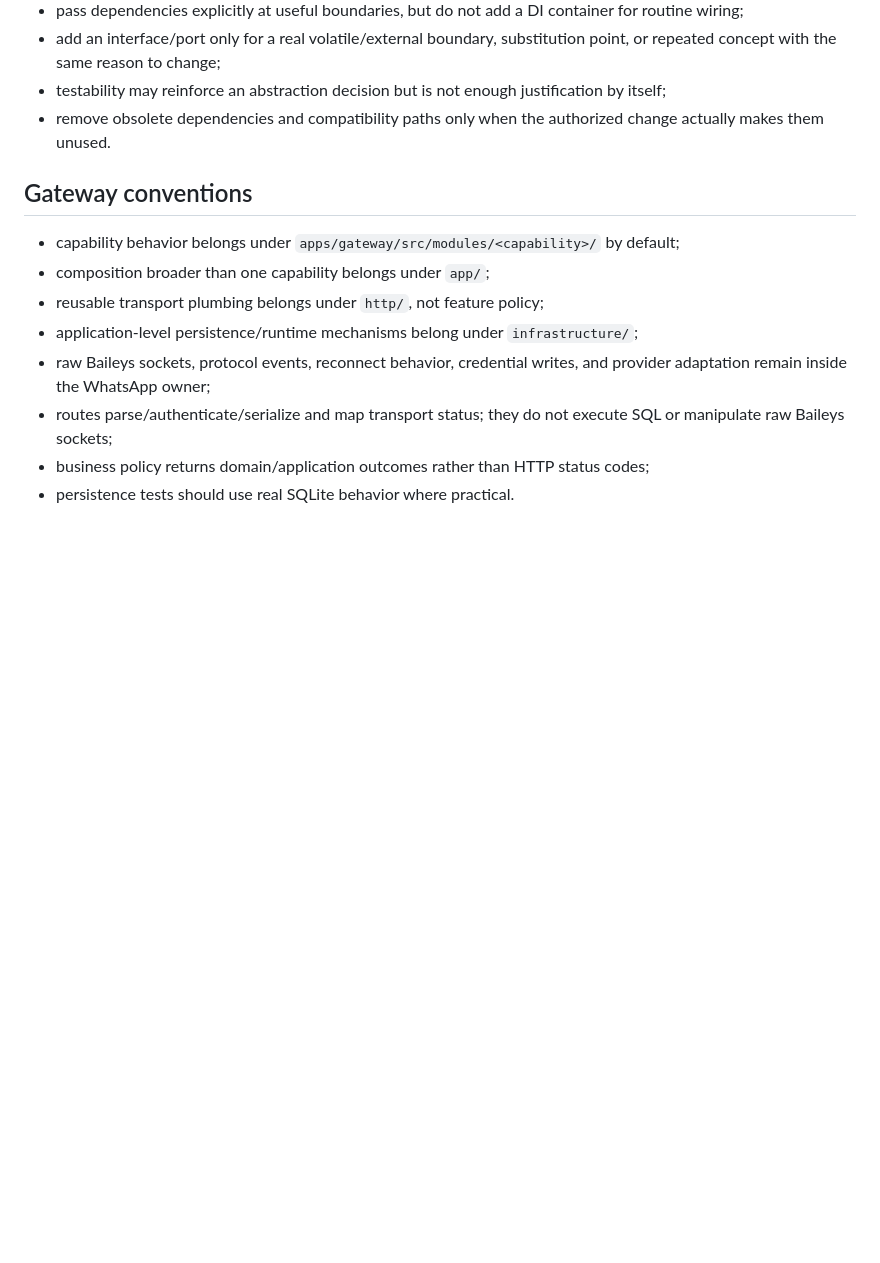
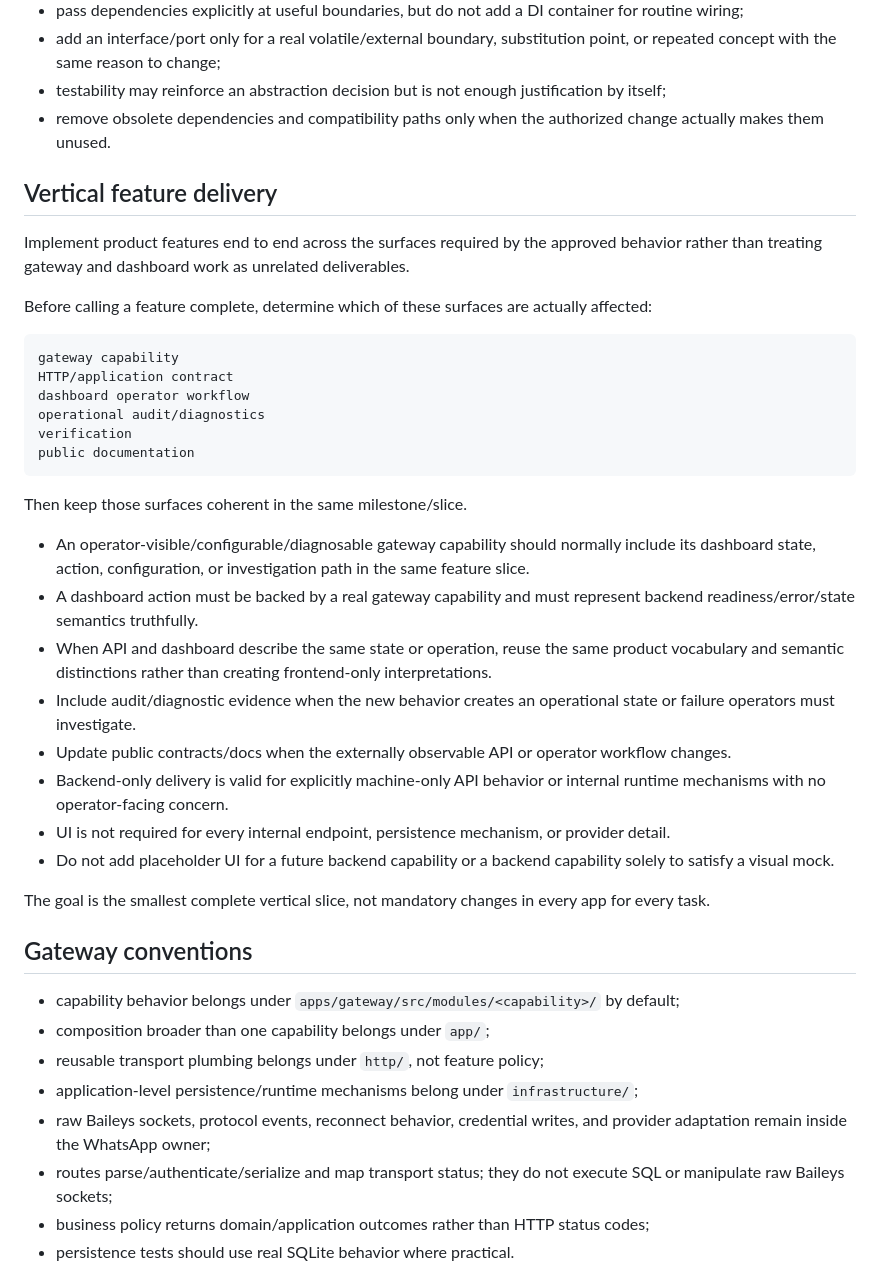
Before and after one commit to howlil/wago, a Markdown page: .agents/CODE_PATTERNS.md, the part around the change. GitHub-like rendering; blank space fills up the shorter version.

Commit message:
docs: require coherent cross-surface feature implementation

````diff
--- a/.agents/CODE_PATTERNS.md
+++ b/.agents/CODE_PATTERNS.md
@@ -38,6 +38,34 @@ For meaningful mutable state, identify its owner, mutation boundary, lifecycle,
 - testability may reinforce an abstraction decision but is not enough justification by itself;
 - remove obsolete dependencies and compatibility paths only when the authorized change actually makes them unused.
 
+## Vertical feature delivery
+
+Implement product features end to end across the surfaces required by the approved behavior rather than treating gateway and dashboard work as unrelated deliverables.
+
+Before calling a feature complete, determine which of these surfaces are actually affected:
+
+```text
+gateway capability
+HTTP/application contract
+dashboard operator workflow
+operational audit/diagnostics
+verification
+public documentation
+```
+
+Then keep those surfaces coherent in the same milestone/slice.
+
+- An operator-visible/configurable/diagnosable gateway capability should normally include its dashboard state, action, configuration, or investigation path in the same feature slice.
+- A dashboard action must be backed by a real gateway capability and must represent backend readiness/error/state semantics truthfully.
+- When API and dashboard describe the same state or operation, reuse the same product vocabulary and semantic distinctions rather than creating frontend-only interpretations.
+- Include audit/diagnostic evidence when the new behavior creates an operational state or failure operators must investigate.
+- Update public contracts/docs when the externally observable API or operator workflow changes.
+- Backend-only delivery is valid for explicitly machine-only API behavior or internal runtime mechanisms with no operator-facing concern.
+- UI is not required for every internal endpoint, persistence mechanism, or provider detail.
+- Do not add placeholder UI for a future backend capability or a backend capability solely to satisfy a visual mock.
+
+The goal is the smallest complete vertical slice, not mandatory changes in every app for every task.
+
 ## Gateway conventions
 
 - capability behavior belongs under `apps/gateway/src/modules/<capability>/` by default;
````
